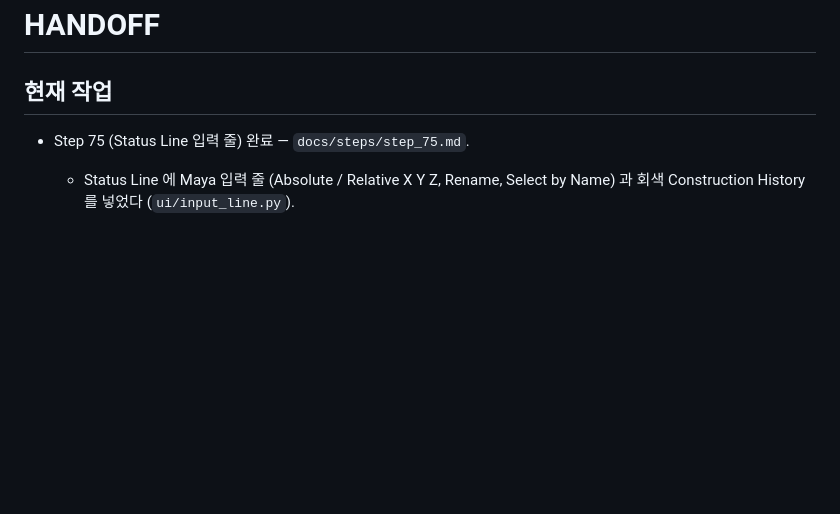
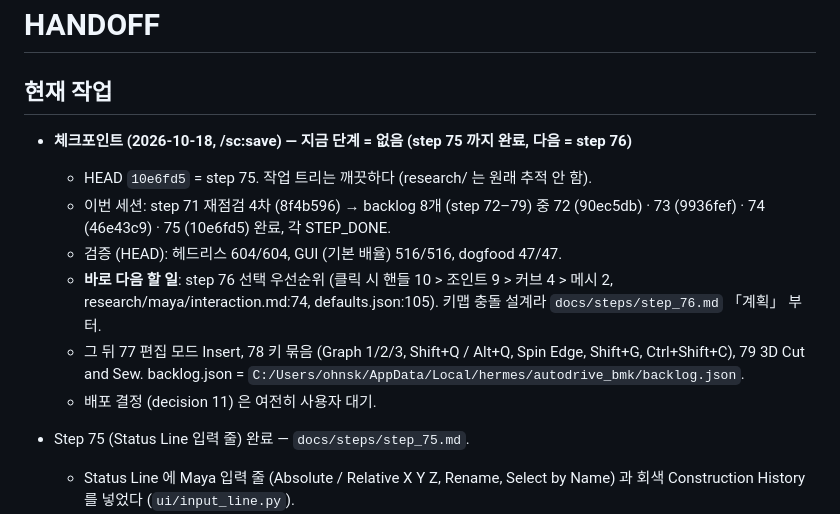
Before and after one commit to 5hyuns/maya-workflow-kit-for-blender, a Markdown page: docs/HANDOFF.md, the part around the change. Drawn GitHub-style; blank space fills up the shorter version.

Commit message:
HANDOFF checkpoint before step 76
Co-Authored-By: Claude Opus 5.5 <noreply@anthropic.com>

```diff
--- a/docs/HANDOFF.md
+++ b/docs/HANDOFF.md
@@ -1,6 +1,16 @@
 # HANDOFF
 
 ## 현재 작업
+
+- **체크포인트 (2026-10-18, /sc:save) — 지금 단계 = 없음 (step 75 까지 완료, 다음 = step 76)**
+  - HEAD `10e6fd5` = step 75. 작업 트리는 깨끗하다 (research/ 는 원래 추적 안 함).
+  - 이번 세션: step 71 재점검 4차 (8f4b596) → backlog 8개 (step 72–79) 중 72 (90ec5db) · 73 (9936fef) · 74 (46e43c9) · 75 (10e6fd5) 완료, 각 STEP_DONE.
+  - 검증 (HEAD): 헤드리스 604/604, GUI (기본 배율) 516/516, dogfood 47/47.
+  - **바로 다음 할 일**: step 76 선택 우선순위 (클릭 시 핸들 10 > 조인트 9 > 커브 4 > 메시 2, research/maya/interaction.md:74, defaults.json:105).
+    키맵 충돌 설계라 `docs/steps/step_76.md` 「계획」 부터.
+  - 그 뒤 77 편집 모드 Insert, 78 키 묶음 (Graph 1/2/3, Shift+Q / Alt+Q, Spin Edge, Shift+G, Ctrl+Shift+C), 79 3D Cut and Sew.
+    backlog.json = `C:/Users/ohnsk/AppData/Local/hermes/autodrive_bmk/backlog.json`.
+  - 배포 결정 (decision 11) 은 여전히 사용자 대기.
 
 - Step 75 (Status Line 입력 줄) 완료 — `docs/steps/step_75.md`.
   - Status Line 에 Maya 입력 줄 (Absolute / Relative X Y Z, Rename, Select by Name) 과 회색 Construction History 를 넣었다 (`ui/input_line.py`).
```
